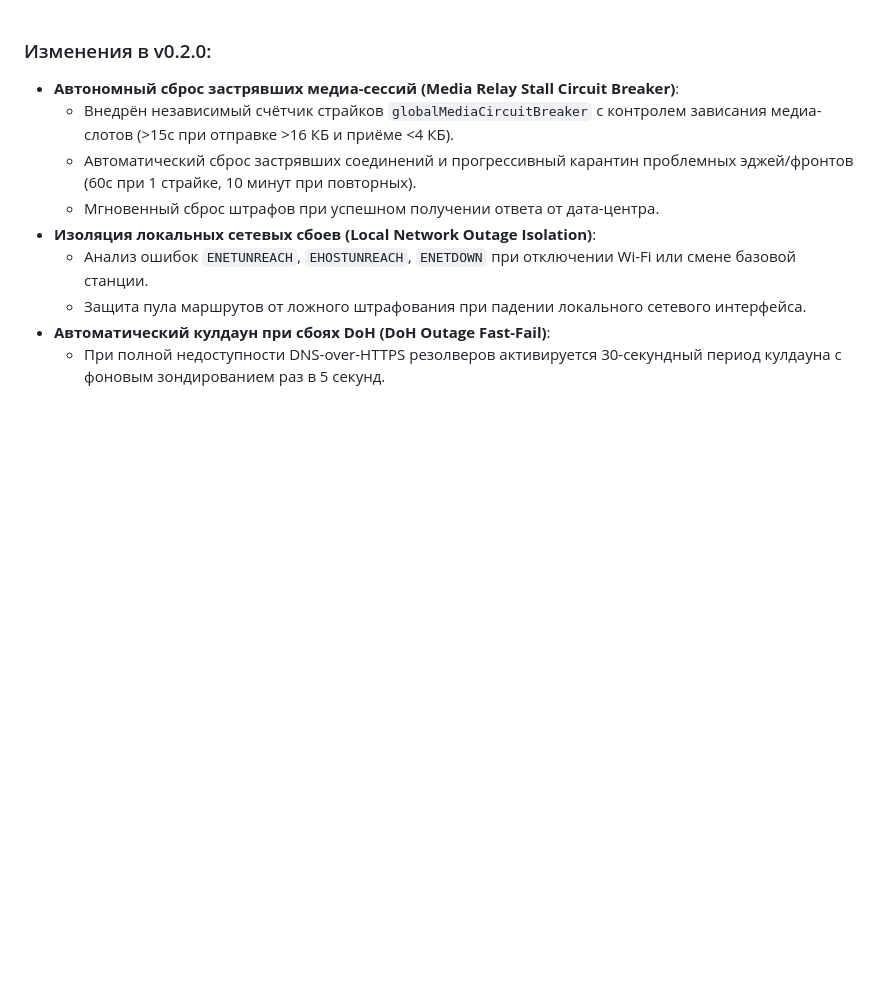
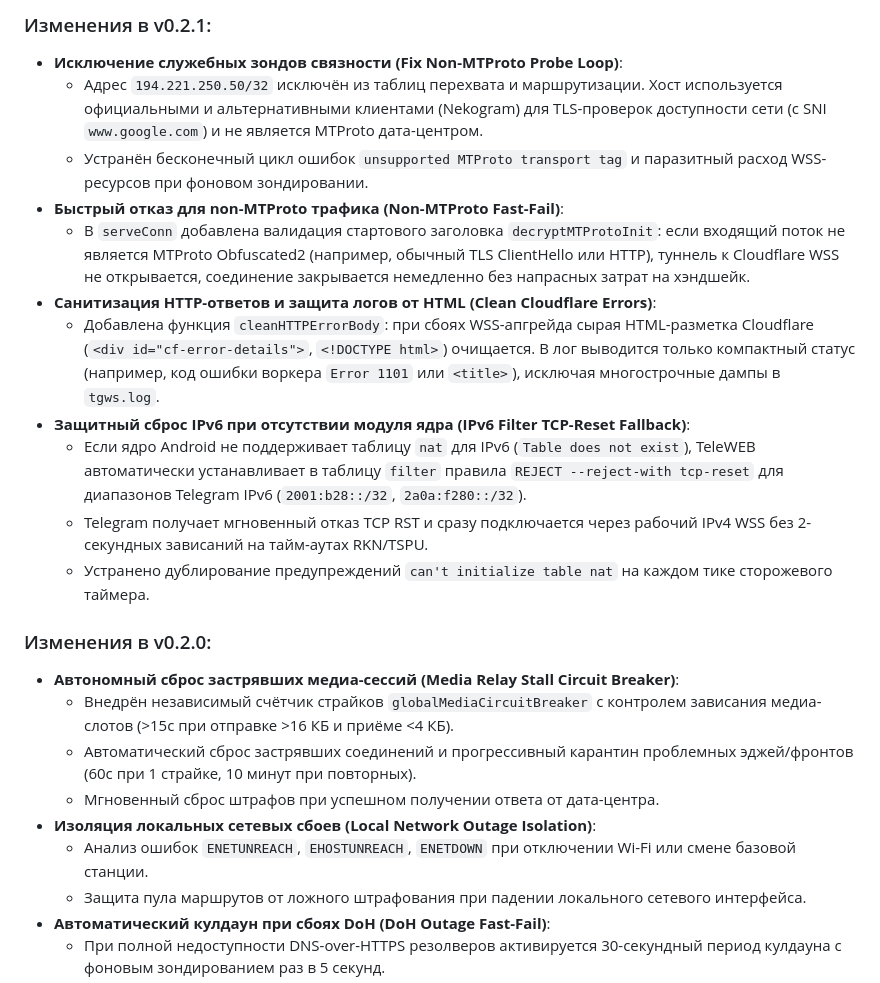
Before and after one commit to dea1hwatcher/teleweb, a Markdown page: changelog.md, the part around the change. GitHub-like rendering; blank space fills up the shorter version.

Commit message:
chore: update changelog for v0.2.1
Signed-off-by: Dea1hwa1cher <lxxerrorxxl@gmail.com>

```diff
--- a/changelog.md
+++ b/changelog.md
@@ -1,3 +1,17 @@
+### Изменения в v0.2.1:
+
+- **Исключение служебных зондов связности (Fix Non-MTProto Probe Loop)**:
+  - Адрес `194.221.250.50/32` исключён из таблиц перехвата и маршрутизации. Хост используется официальными и альтернативными клиентами (Nekogram) для TLS-проверок доступности сети (с SNI `www.google.com`) и не является MTProto дата-центром.
+  - Устранён бесконечный цикл ошибок `unsupported MTProto transport tag` и паразитный расход WSS-ресурсов при фоновом зондировании.
+- **Быстрый отказ для non-MTProto трафика (Non-MTProto Fast-Fail)**:
+  - В `serveConn` добавлена валидация стартового заголовка `decryptMTProtoInit`: если входящий поток не является MTProto Obfuscated2 (например, обычный TLS ClientHello или HTTP), туннель к Cloudflare WSS не открывается, соединение закрывается немедленно без напрасных затрат на хэндшейк.
+- **Санитизация HTTP-ответов и защита логов от HTML (Clean Cloudflare Errors)**:
+  - Добавлена функция `cleanHTTPErrorBody`: при сбоях WSS-апгрейда сырая HTML-разметка Cloudflare (`<div id="cf-error-details">`, `<!DOCTYPE html>`) очищается. В лог выводится только компактный статус (например, код ошибки воркера `Error 1101` или `<title>`), исключая многострочные дампы в `tgws.log`.
+- **Защитный сброс IPv6 при отсутствии модуля ядра (IPv6 Filter TCP-Reset Fallback)**:
+  - Если ядро Android не поддерживает таблицу `nat` для IPv6 (`Table does not exist`), TeleWEB автоматически устанавливает в таблицу `filter` правила `REJECT --reject-with tcp-reset` для диапазонов Telegram IPv6 (`2001:b28::/32`, `2a0a:f280::/32`).
+  - Telegram получает мгновенный отказ TCP RST и сразу подключается через рабочий IPv4 WSS без 2-секундных зависаний на тайм-аутах RKN/TSPU.
+  - Устранено дублирование предупреждений `can't initialize table nat` на каждом тике сторожевого таймера.
+
 ### Изменения в v0.2.0:
 
 - **Автономный сброс застрявших медиа-сессий (Media Relay Stall Circuit Breaker)**:
```
